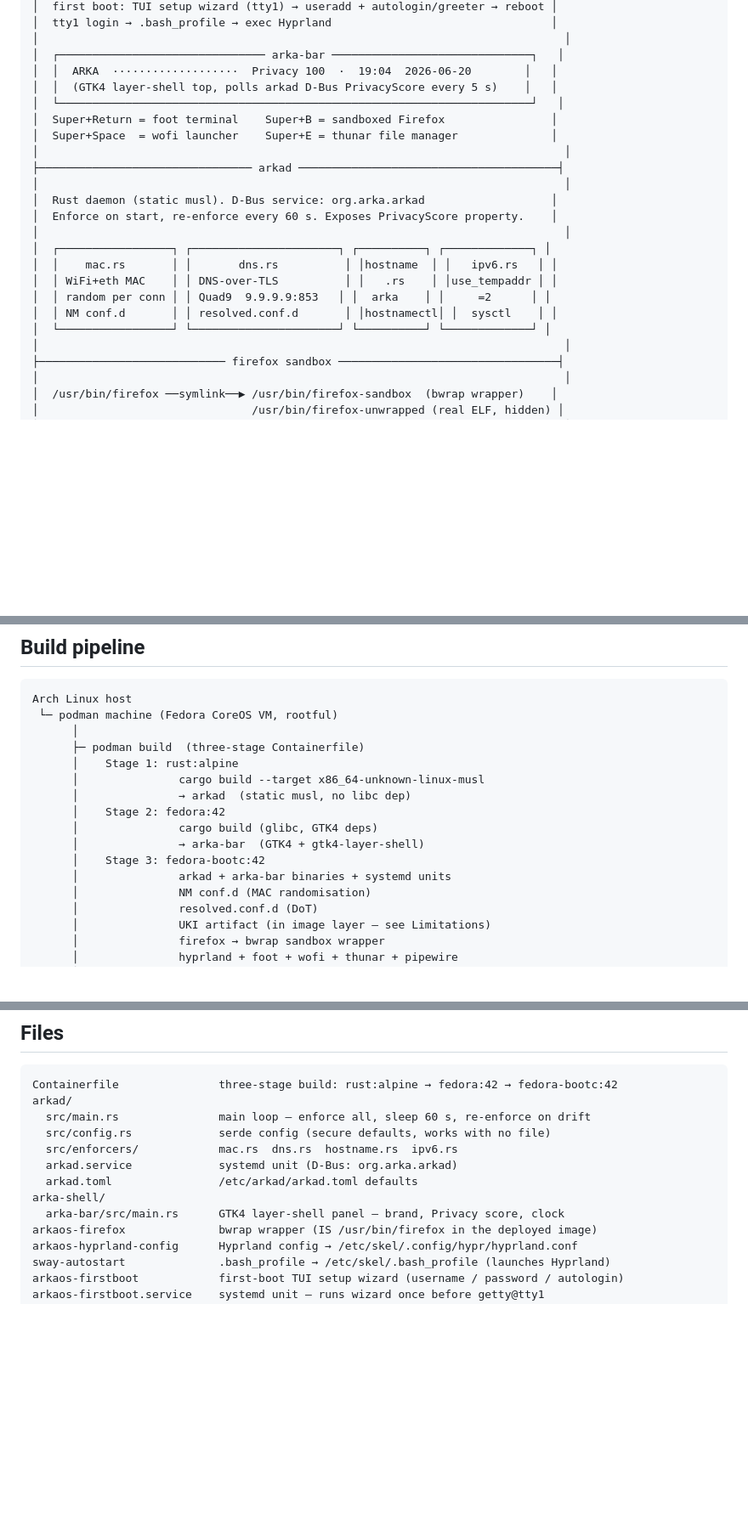
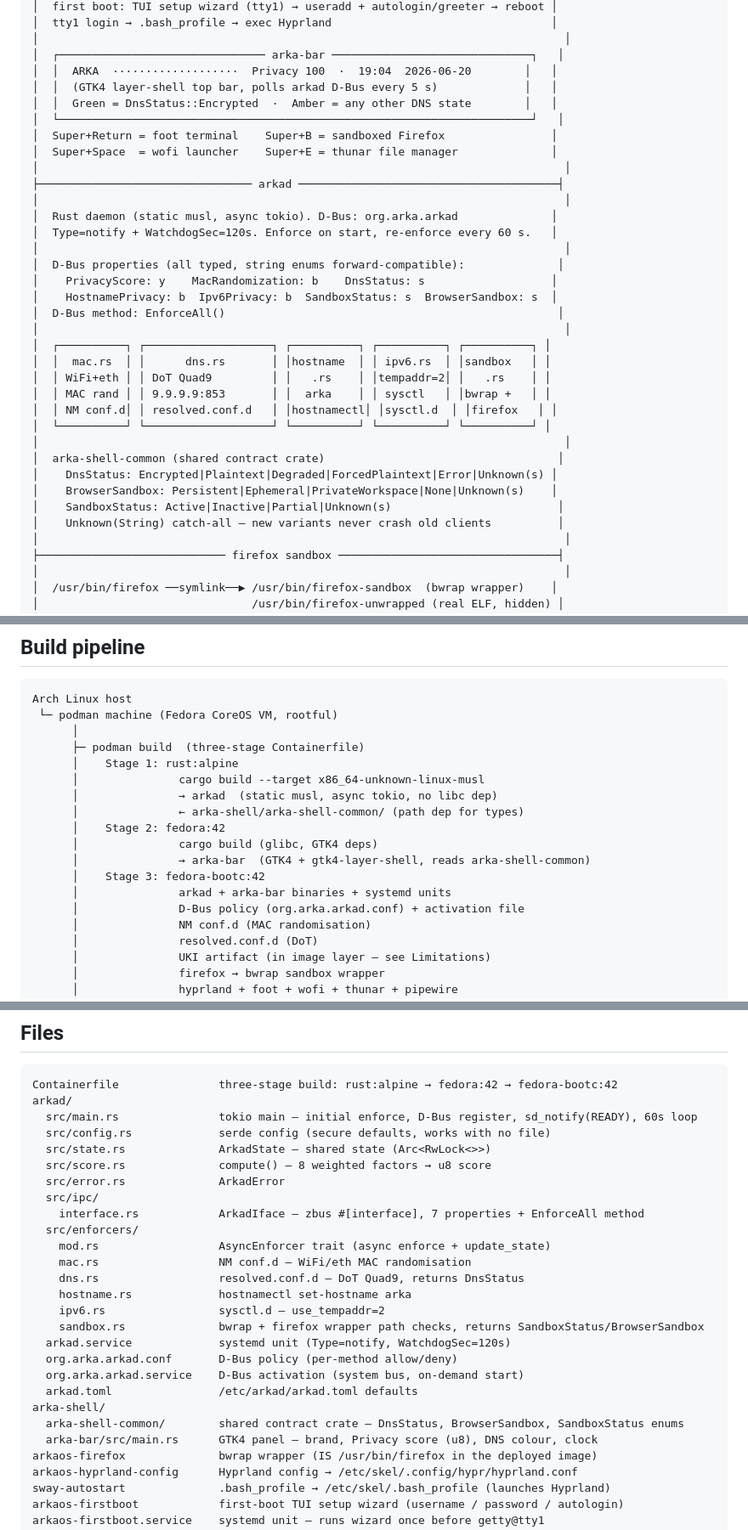
Before and after one commit to thulasiramk-2310/Arka, a Markdown page: README.md, 3 parts joined by grey strips. Shown at 85% size. Drawn GitHub-style; blank space fills up the shorter version.

Commit message:
docs: update README for Phase 6 async IPC backbone
8-factor weighted score, typed D-Bus properties (string enums with Unknown(String)
catch-all), arka-shell-common contract crate, 5 enforcers, Type=notify service,
D-Bus activation, EnforceAll method, busctl usage examples.

````diff
--- a/README.md
+++ b/README.md
@@ -58,22 +61,34 @@ Built on the [bootc](https://containers.github.io/bootc/) image model — the OS
 │                                                                               │
 │  ┌─────────────────────────────── arka-bar ──────────────────────────────┐   │
 │  │  ARKA  ···················  Privacy 100  ·  19:04  2026-06-20        │   │
-│  │  (GTK4 layer-shell top, polls arkad D-Bus PrivacyScore every 5 s)    │   │
+│  │  (GTK4 layer-shell top bar, polls arkad D-Bus every 5 s)             │   │
+│  │  Green = DnsStatus::Encrypted  ·  Amber = any other DNS state        │   │
 │  └───────────────────────────────────────────────────────────────────────┘   │
 │  Super+Return = foot terminal    Super+B = sandboxed Firefox                │
 │  Super+Space  = wofi launcher    Super+E = thunar file manager              │
 │                                                                               │
 ├──────────────────────────────── arkad ───────────────────────────────────────┤
 │                                                                               │
-│  Rust daemon (static musl). D-Bus service: org.arka.arkad                   │
-│  Enforce on start, re-enforce every 60 s. Exposes PrivacyScore property.    │
+│  Rust daemon (static musl, async tokio). D-Bus: org.arka.arkad              │
+│  Type=notify + WatchdogSec=120s. Enforce on start, re-enforce every 60 s.   │
 │                                                                               │
-│  ┌─────────────────┐ ┌──────────────────────┐ ┌──────────┐ ┌─────────────┐ │
-│  │    mac.rs       │ │       dns.rs          │ │hostname  │ │   ipv6.rs   │ │
-│  │ WiFi+eth MAC    │ │ DNS-over-TLS          │ │   .rs    │ │use_tempaddr │ │
-│  │ random per conn │ │ Quad9  9.9.9.9:853   │ │  arka    │ │     =2      │ │
-│  │ NM conf.d       │ │ resolved.conf.d       │ │hostnamectl│ │  sysctl    │ │
-│  └─────────────────┘ └──────────────────────┘ └──────────┘ └─────────────┘ │
+│  D-Bus properties (all typed, string enums forward-compatible):              │
+│    PrivacyScore: y    MacRandomization: b    DnsStatus: s                   │
+│    HostnamePrivacy: b  Ipv6Privacy: b  SandboxStatus: s  BrowserSandbox: s  │
+│  D-Bus method: EnforceAll()                                                  │
+│                                                                               │
+│  ┌──────────┐ ┌───────────────────┐ ┌──────────┐ ┌──────────┐ ┌──────────┐ │
+│  │  mac.rs  │ │      dns.rs       │ │hostname  │ │ ipv6.rs  │ │sandbox   │ │
+│  │ WiFi+eth │ │ DoT Quad9         │ │   .rs    │ │tempaddr=2│ │   .rs    │ │
+│  │ MAC rand │ │ 9.9.9.9:853       │ │  arka    │ │ sysctl   │ │bwrap +   │ │
+│  │ NM conf.d│ │ resolved.conf.d   │ │hostnamectl│ │sysctl.d  │ │firefox   │ │
+│  └──────────┘ └───────────────────┘ └──────────┘ └──────────┘ └──────────┘ │
+│                                                                               │
+│  arka-shell-common (shared contract crate)                                   │
+│    DnsStatus: Encrypted|Plaintext|Degraded|ForcedPlaintext|Error|Unknown(s) │
+│    BrowserSandbox: Persistent|Ephemeral|PrivateWorkspace|None|Unknown(s)    │
+│    SandboxStatus: Active|Inactive|Partial|Unknown(s)                         │
+│    Unknown(String) catch-all — new variants never crash old clients          │
 │                                                                               │
 ├──────────────────────────── firefox sandbox ─────────────────────────────────┤
 │                                                                               │
@@ -105,12 +120,14 @@ Arch Linux host
       ├─ podman build  (three-stage Containerfile)
       │    Stage 1: rust:alpine
       │               cargo build --target x86_64-unknown-linux-musl
-      │               → arkad  (static musl, no libc dep)
+      │               → arkad  (static musl, async tokio, no libc dep)
+      │               ← arka-shell/arka-shell-common/ (path dep for types)
       │    Stage 2: fedora:42
       │               cargo build (glibc, GTK4 deps)
-      │               → arka-bar  (GTK4 + gtk4-layer-shell)
+      │               → arka-bar  (GTK4 + gtk4-layer-shell, reads arka-shell-common)
       │    Stage 3: fedora-bootc:42
       │               arkad + arka-bar binaries + systemd units
+      │               D-Bus policy (org.arka.arkad.conf) + activation file
       │               NM conf.d (MAC randomisation)
       │               resolved.conf.d (DoT)
       │               UKI artifact (in image layer — see Limitations)
@@ -273,13 +312,27 @@ The UKI artifact exists in the image layer (`/usr/lib/modules/<kver>/<kver>.efi`
 ```
 Containerfile               three-stage build: rust:alpine → fedora:42 → fedora-bootc:42
 arkad/
-  src/main.rs               main loop — enforce all, sleep 60 s, re-enforce on drift
+  src/main.rs               tokio main — initial enforce, D-Bus register, sd_notify(READY), 60s loop
   src/config.rs             serde config (secure defaults, works with no file)
-  src/enforcers/            mac.rs  dns.rs  hostname.rs  ipv6.rs
-  arkad.service             systemd unit (D-Bus: org.arka.arkad)
+  src/state.rs              ArkadState — shared state (Arc<RwLock<>>)
+  src/score.rs              compute() — 8 weighted factors → u8 score
+  src/error.rs              ArkadError
+  src/ipc/
+    interface.rs            ArkadIface — zbus #[interface], 7 properties + EnforceAll method
+  src/enforcers/
+    mod.rs                  AsyncEnforcer trait (async enforce + update_state)
+    mac.rs                  NM conf.d — WiFi/eth MAC randomisation
+    dns.rs                  resolved.conf.d — DoT Quad9, returns DnsStatus
+    hostname.rs             hostnamectl set-hostname arka
+    ipv6.rs                 sysctl.d — use_tempaddr=2
+    sandbox.rs              bwrap + firefox wrapper path checks, returns SandboxStatus/BrowserSandbox
+  arkad.service             systemd unit (Type=notify, WatchdogSec=120s)
+  org.arka.arkad.conf       D-Bus policy (per-method allow/deny)
+  org.arka.arkad.service    D-Bus activation (system bus, on-demand start)
   arkad.toml                /etc/arkad/arkad.toml defaults
 arka-shell/
-  arka-bar/src/main.rs      GTK4 layer-shell panel — brand, Privacy score, clock
+  arka-shell-common/        shared contract crate — DnsStatus, BrowserSandbox, SandboxStatus enums
+  arka-bar/src/main.rs      GTK4 panel — brand, Privacy score (u8), DNS colour, clock
 arkaos-firefox              bwrap wrapper (IS /usr/bin/firefox in the deployed image)
 arkaos-hyprland-config      Hyprland config → /etc/skel/.config/hypr/hyprland.conf
 sway-autostart              .bash_profile → /etc/skel/.bash_profile (launches Hyprland)
````
Also changed, not shown: other parts of README.md (+33 -8 lines).
